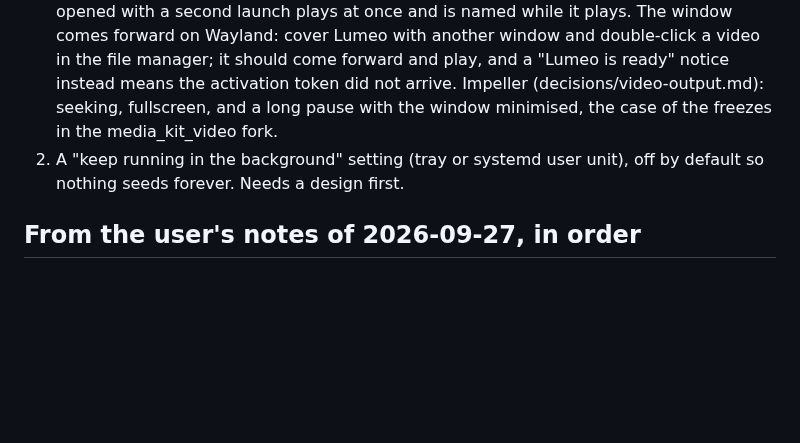
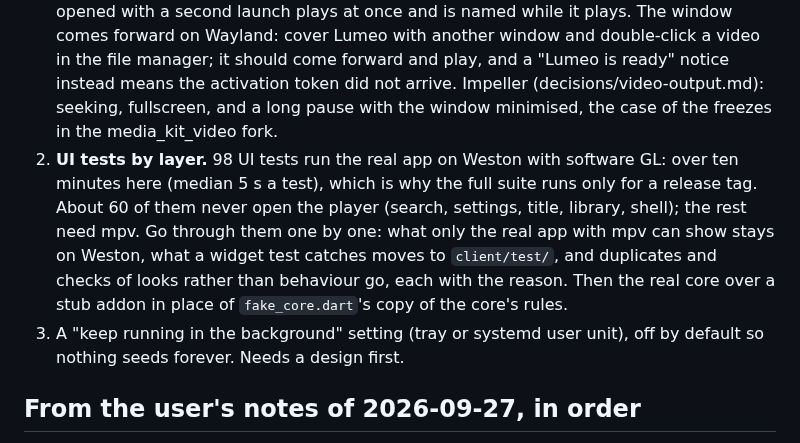
Before and after one commit to eeegoloauq/lumeo, a Markdown page: docs/roadmap.md, the part around the change. Rendered like a GitHub page; blank space fills up the shorter version.

Commit message:
docs: plan the UI tests by layer so the suite stops taking ten minutes

```diff
--- a/docs/roadmap.md
+++ b/docs/roadmap.md
@@ -16,7 +16,16 @@ set a rule, in [decisions/](decisions/README.md). `[?]` marks a question to sett
    instead means the activation token did not arrive. Impeller
    (decisions/video-output.md): seeking, fullscreen, and a long pause with the
    window minimised, the case of the freezes in the media_kit_video fork.
-2. A "keep running in the background" setting (tray or systemd user unit),
+2. **UI tests by layer.** 98 UI tests run the real app on Weston with
+   software GL: over ten minutes here (median 5 s a test), which is why the
+   full suite runs only for a release tag. About 60 of them never open the
+   player (search, settings, title, library, shell); the rest need mpv. Go
+   through them one by one: what only the real app with mpv can show stays
+   on Weston, what a widget test catches moves to `client/test/`, and
+   duplicates and checks of looks rather than behaviour go, each with the
+   reason. Then the real core over a stub addon in place of
+   `fake_core.dart`'s copy of the core's rules.
+3. A "keep running in the background" setting (tray or systemd user unit),
    off by default so nothing seeds forever. Needs a design first.
 
 ## From the user's notes of 2026-09-27, in order
```
